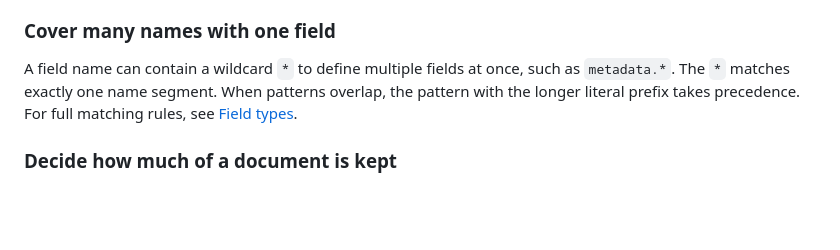
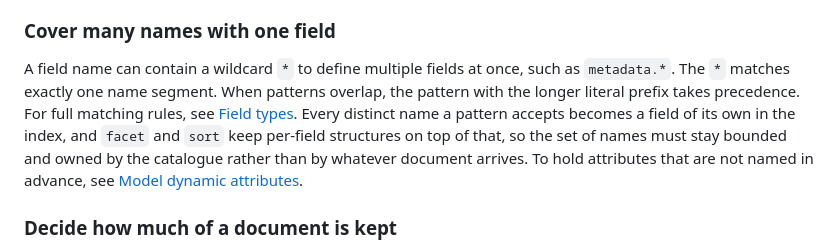
Before and after one commit to LevelFourAB/exofind, a Markdown page: docs/how-to/define-an-index.md, the part around the change. Rendered like a GitHub page; blank space fills up the shorter version.

```diff
--- a/docs/how-to/define-an-index.md
+++ b/docs/how-to/define-an-index.md
@@ -138,7 +138,7 @@ When you configure `sort`, `facet`, or `matching` on nested fields, the matching
 
 ### Cover many names with one field
 
-A field name can contain a wildcard `*` to define multiple fields at once, such as `metadata.*`. The `*` matches exactly one name segment. When patterns overlap, the pattern with the longer literal prefix takes precedence. For full matching rules, see [Field types](../reference/field-types.md#wildcard-fields).
+A field name can contain a wildcard `*` to define multiple fields at once, such as `metadata.*`. The `*` matches exactly one name segment. When patterns overlap, the pattern with the longer literal prefix takes precedence. For full matching rules, see [Field types](../reference/field-types.md#wildcard-fields). Every distinct name a pattern accepts becomes a field of its own in the index, and `facet` and `sort` keep per-field structures on top of that, so the set of names must stay bounded and owned by the catalogue rather than by whatever document arrives. To hold attributes that are not named in advance, see [Model dynamic attributes](model-dynamic-attributes.md).
 
 ### Decide how much of a document is kept
 
```
Also changed, not shown: docs/README.md (+3 -0 lines), docs/how-to/model-dynamic-attributes.md (added, +195 -0 lines).
